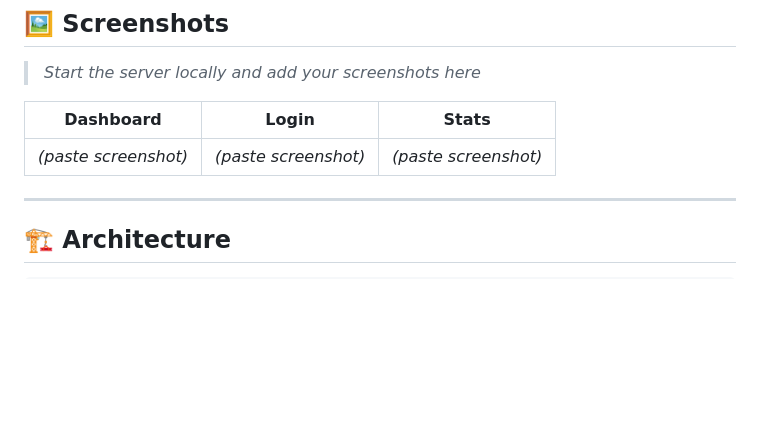
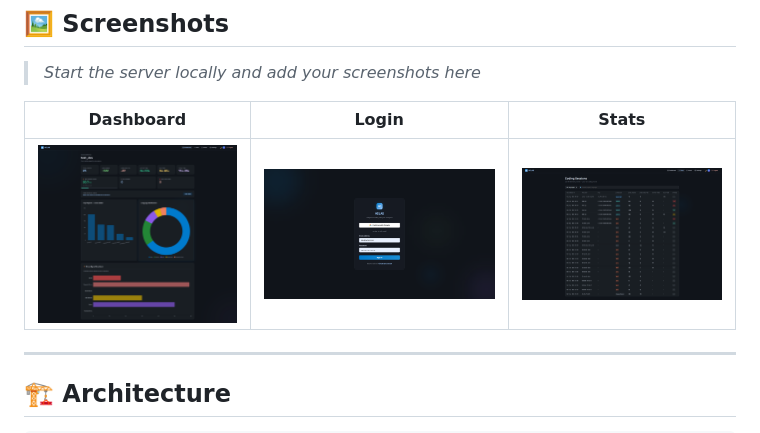
Before and after one commit to manthanvs/ACLAS, a Markdown page: README.md, the part around the change. Drawn GitHub-style; pictures changed too: screenshots/dashboard.png (added), screenshots/login.png (added), screenshots/stats.png (added); blank space fills up the shorter version.

```diff
--- a/README.md
+++ b/README.md
@@ -77,7 +77,7 @@ stress_score = min(100, raw)
 
 | Dashboard | Login | Stats |
 |---|---|---|
-| _(paste screenshot)_ | _(paste screenshot)_ | _(paste screenshot)_ |
+| ![dashboard](screenshots/dashboard.png) | ![login](screenshots/login.png) | ![stats](screenshots/stats.png) |
 
 ---
 
```
Also changed, not shown: 3 other files.
